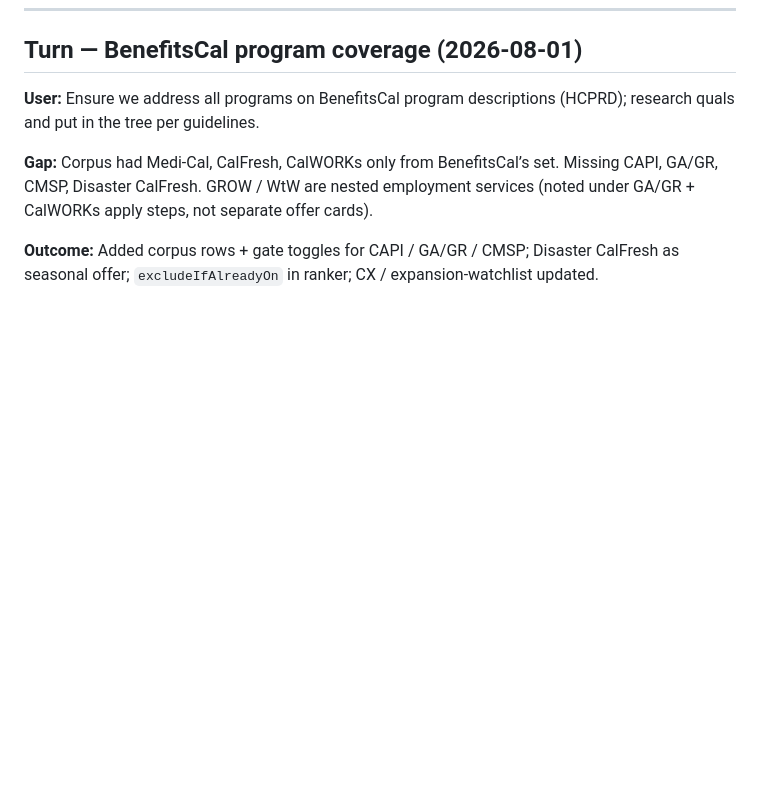
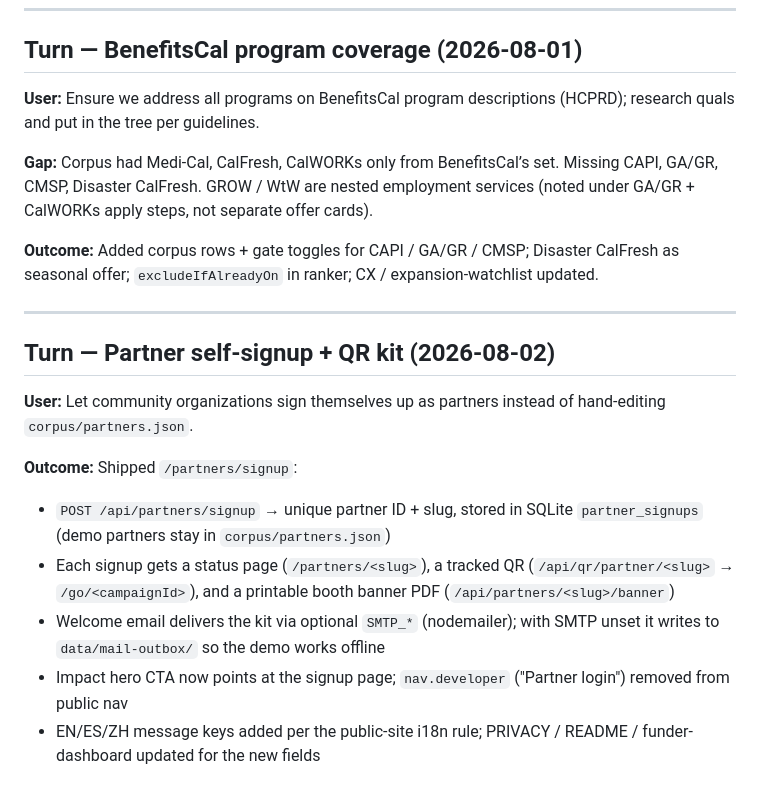
Before and after one commit to hastyjaybird/calclaim, a Markdown page: docs/session-log.md, the part around the change. GitHub-like rendering; blank space fills up the shorter version.

Commit message:
docs: log partner self-signup turn in session log
The 2026-08-02 partner signup work shipped without a session-log entry,
which is the repo's record of settled decisions for future agents.

Co-authored-by: hastyjaybird <hastyjaybird@users.noreply.github.com>

```diff
--- a/docs/session-log.md
+++ b/docs/session-log.md
@@ -248,3 +248,17 @@ Wired into `guidelines.md`, `PROMPT.md`, README, competitive research target pat
 **Gap:** Corpus had Medi-Cal, CalFresh, CalWORKs only from BenefitsCal’s set. Missing CAPI, GA/GR, CMSP, Disaster CalFresh. GROW / WtW are nested employment services (noted under GA/GR + CalWORKs apply steps, not separate offer cards).
 
 **Outcome:** Added corpus rows + gate toggles for CAPI / GA/GR / CMSP; Disaster CalFresh as seasonal offer; `excludeIfAlreadyOn` in ranker; CX / expansion-watchlist updated.
+
+---
+
+## Turn — Partner self-signup + QR kit (2026-08-02)
+
+**User:** Let community organizations sign themselves up as partners instead of hand-editing `corpus/partners.json`.
+
+**Outcome:** Shipped `/partners/signup`:
+
+- `POST /api/partners/signup` → unique partner ID + slug, stored in SQLite `partner_signups` (demo partners stay in `corpus/partners.json`)
+- Each signup gets a status page (`/partners/<slug>`), a tracked QR (`/api/qr/partner/<slug>` → `/go/<campaignId>`), and a printable booth banner PDF (`/api/partners/<slug>/banner`)
+- Welcome email delivers the kit via optional `SMTP_*` (nodemailer); with SMTP unset it writes to `data/mail-outbox/` so the demo works offline
+- Impact hero CTA now points at the signup page; `nav.developer` ("Partner login") removed from public nav
+- EN/ES/ZH message keys added per the public-site i18n rule; PRIVACY / README / funder-dashboard updated for the new fields
```
